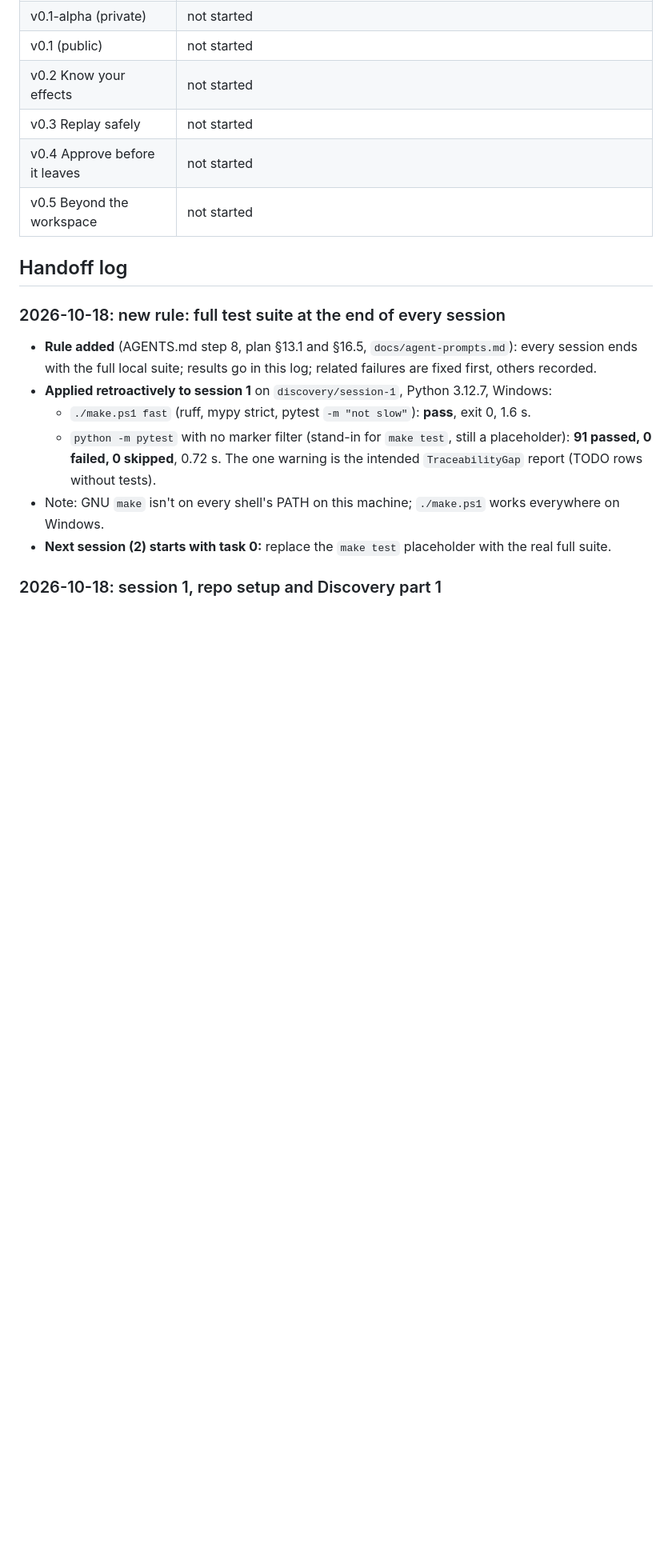
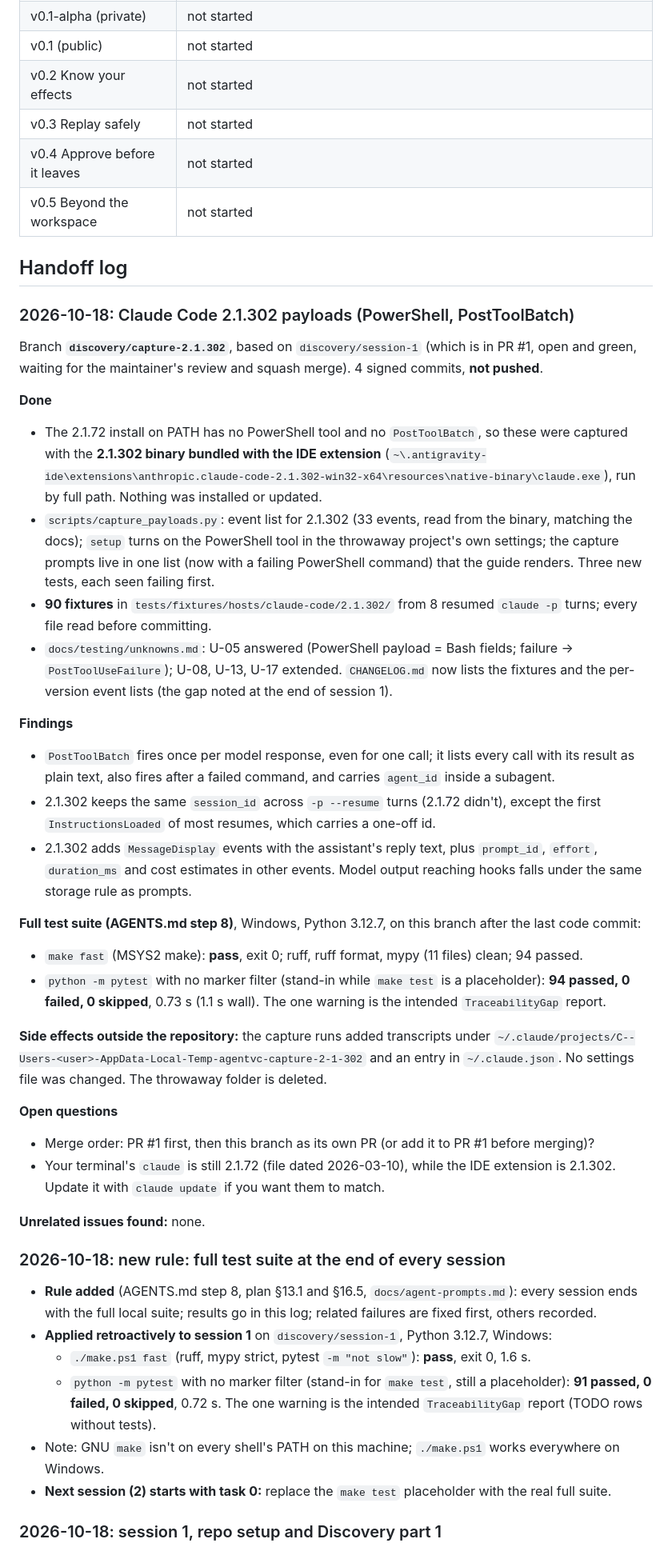
Before and after one commit to Jay2Kumar1Sharma/AgentVC, a Markdown page: docs/progress.md, the part around the change. Shown at 80% size. Rendered like a GitHub page; blank space fills up the shorter version.

Commit message:
docs(progress): 2.1.302 capture handoff with full-suite result

```diff
--- a/docs/progress.md
+++ b/docs/progress.md
@@ -26,6 +26,32 @@ Updated at the end of every session by the agent doing the work. Newest handoff
 | v0.5 Beyond the workspace | not started |
 
 ## Handoff log
+
+### 2026-10-18: Claude Code 2.1.302 payloads (PowerShell, PostToolBatch)
+Branch **`discovery/capture-2.1.302`**, based on `discovery/session-1` (which is in PR #1, open and green, waiting for the maintainer's review and squash merge). 4 signed commits, **not pushed**.
+
+**Done**
+- The 2.1.72 install on PATH has no PowerShell tool and no `PostToolBatch`, so these were captured with the **2.1.302 binary bundled with the IDE extension** (`~\.antigravity-ide\extensions\anthropic.claude-code-2.1.302-win32-x64\resources\native-binary\claude.exe`), run by full path. Nothing was installed or updated.
+- `scripts/capture_payloads.py`: event list for 2.1.302 (33 events, read from the binary, matching the docs); `setup` turns on the PowerShell tool in the throwaway project's own settings; the capture prompts live in one list (now with a failing PowerShell command) that the guide renders. Three new tests, each seen failing first.
+- **90 fixtures** in `tests/fixtures/hosts/claude-code/2.1.302/` from 8 resumed `claude -p` turns; every file read before committing.
+- `docs/testing/unknowns.md`: U-05 answered (PowerShell payload = Bash fields; failure → `PostToolUseFailure`); U-08, U-13, U-17 extended. `CHANGELOG.md` now lists the fixtures and the per-version event lists (the gap noted at the end of session 1).
+
+**Findings**
+- `PostToolBatch` fires once per model response, even for one call; it lists every call with its result as plain text, also fires after a failed command, and carries `agent_id` inside a subagent.
+- 2.1.302 keeps the same `session_id` across `-p --resume` turns (2.1.72 didn't), except the first `InstructionsLoaded` of most resumes, which carries a one-off id.
+- 2.1.302 adds `MessageDisplay` events with the assistant's reply text, plus `prompt_id`, `effort`, `duration_ms` and cost estimates in other events. Model output reaching hooks falls under the same storage rule as prompts.
+
+**Full test suite (AGENTS.md step 8)**, Windows, Python 3.12.7, on this branch after the last code commit:
+- `make fast` (MSYS2 make): **pass**, exit 0; ruff, ruff format, mypy (11 files) clean; 94 passed.
+- `python -m pytest` with no marker filter (stand-in while `make test` is a placeholder): **94 passed, 0 failed, 0 skipped**, 0.73 s (1.1 s wall). The one warning is the intended `TraceabilityGap` report.
+
+**Side effects outside the repository:** the capture runs added transcripts under `~/.claude/projects/C--Users-<user>-AppData-Local-Temp-agentvc-capture-2-1-302` and an entry in `~/.claude.json`. No settings file was changed. The throwaway folder is deleted.
+
+**Open questions**
+- Merge order: PR #1 first, then this branch as its own PR (or add it to PR #1 before merging)?
+- Your terminal's `claude` is still 2.1.72 (file dated 2026-03-10), while the IDE extension is 2.1.302. Update it with `claude update` if you want them to match.
+
+**Unrelated issues found:** none.
 
 ### 2026-10-18: new rule: full test suite at the end of every session
 - **Rule added** (AGENTS.md step 8, plan §13.1 and §16.5, `docs/agent-prompts.md`): every session ends with the full local suite; results go in this log; related failures are fixed first, others recorded.
```
